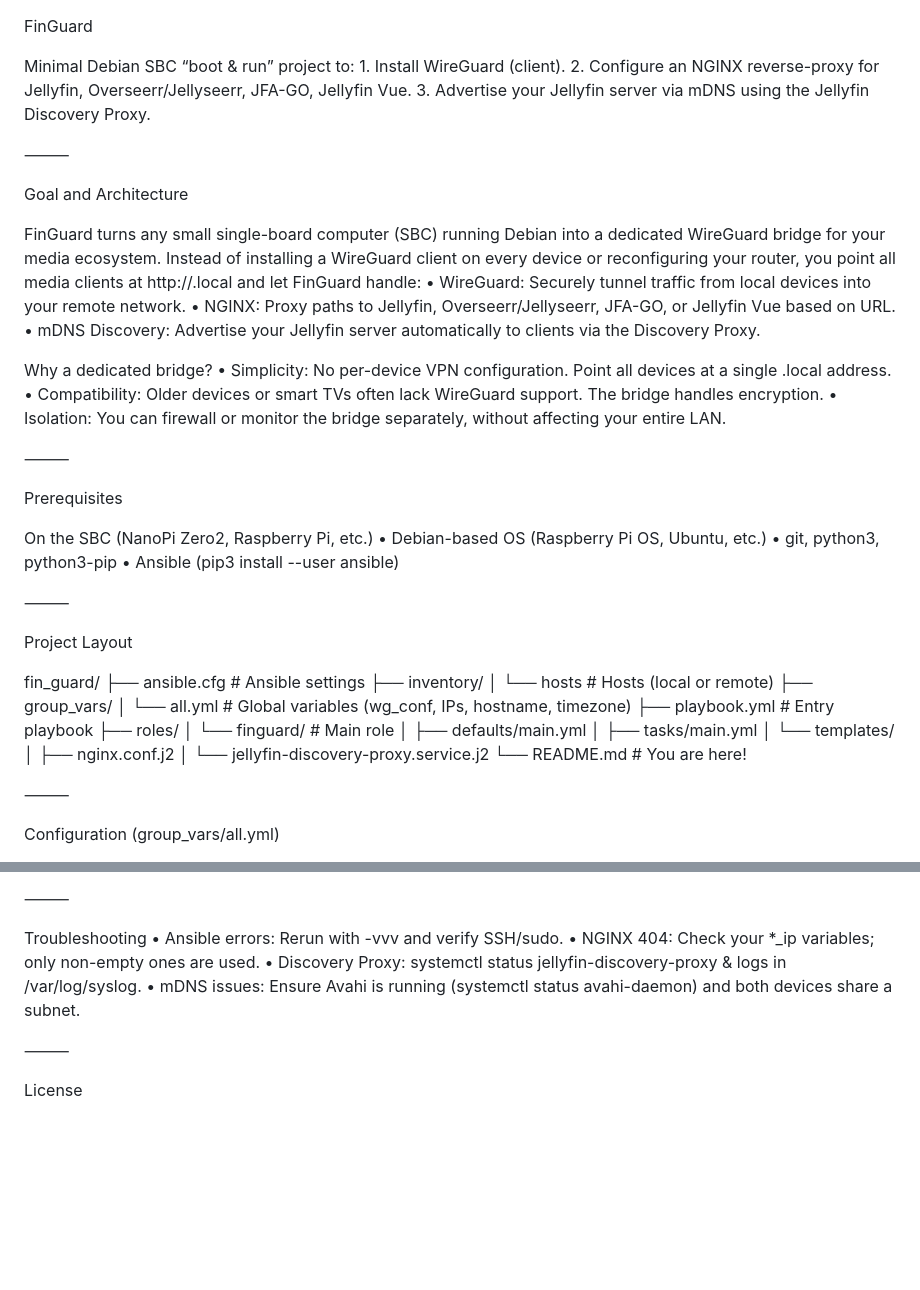
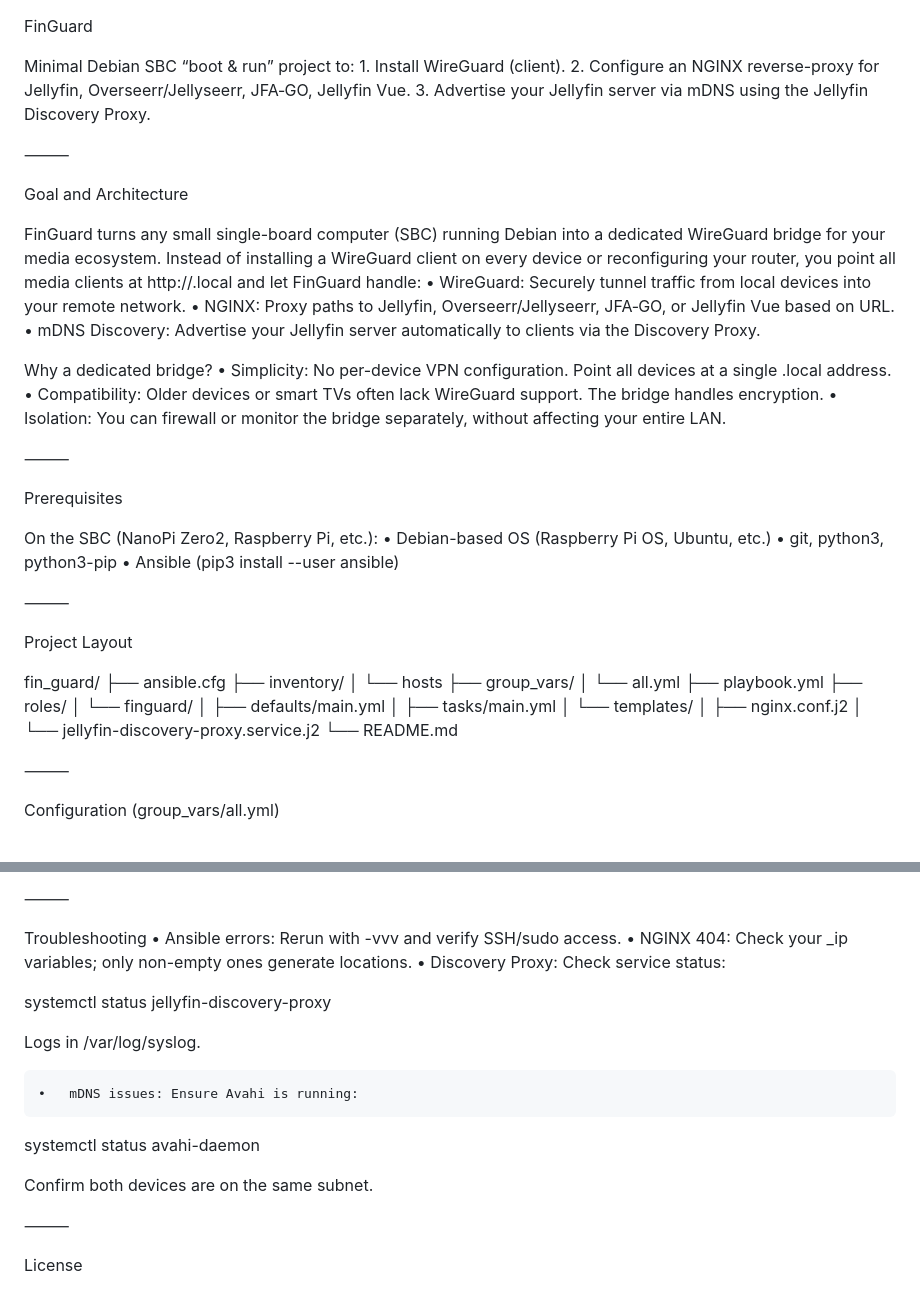
Before and after one commit to JPKribs/FinGuard, a Markdown page: README.md, 2 parts joined by grey strips. Rendered like a GitHub page; blank space fills up the shorter version.

```diff
--- a/README.md
+++ b/README.md
@@ -2,7 +2,7 @@ FinGuard
 
 Minimal Debian SBC “boot & run” project to:
 	1.	Install WireGuard (client).
-	2.	Configure an NGINX reverse-proxy for Jellyfin, Overseerr/Jellyseerr, JFA-GO, Jellyfin Vue.
+	2.	Configure an NGINX reverse-proxy for Jellyfin, Overseerr/Jellyseerr, JFA‑GO, Jellyfin Vue.
 	3.	Advertise your Jellyfin server via mDNS using the Jellyfin Discovery Proxy.
 
 ⸻
@@ -11,7 +11,7 @@ Goal and Architecture
 
 FinGuard turns any small single-board computer (SBC) running Debian into a dedicated WireGuard bridge for your media ecosystem. Instead of installing a WireGuard client on every device or reconfiguring your router, you point all media clients at http://<hostname>.local and let FinGuard handle:
 	•	WireGuard: Securely tunnel traffic from local devices into your remote network.
-	•	NGINX: Proxy paths to Jellyfin, Overseerr/Jellyseerr, JFA-GO, or Jellyfin Vue based on URL.
+	•	NGINX: Proxy paths to Jellyfin, Overseerr/Jellyseerr, JFA‑GO, or Jellyfin Vue based on URL.
 	•	mDNS Discovery: Advertise your Jellyfin server automatically to clients via the Discovery Proxy.
 
 Why a dedicated bridge?
@@ -23,7 +23,7 @@ Why a dedicated bridge?
 
 Prerequisites
 
-On the SBC (NanoPi Zero2, Raspberry Pi, etc.)
+On the SBC (NanoPi Zero2, Raspberry Pi, etc.):
 	•	Debian-based OS (Raspberry Pi OS, Ubuntu, etc.)
 	•	git, python3, python3-pip
 	•	Ansible (pip3 install --user ansible)
@@ -33,20 +33,20 @@ On the SBC (NanoPi Zero2, Raspberry Pi, etc.)
 Project Layout
 
 fin_guard/
-├── ansible.cfg           # Ansible settings
+├── ansible.cfg
 ├── inventory/
-│   └── hosts             # Hosts (local or remote)
+│   └── hosts
 ├── group_vars/
-│   └── all.yml           # Global variables (wg_conf, IPs, hostname, timezone)
-├── playbook.yml          # Entry playbook
+│   └── all.yml
+├── playbook.yml
 ├── roles/
-│   └── finguard/         # Main role
+│   └── finguard/
 │       ├── defaults/main.yml
 │       ├── tasks/main.yml
 │       └── templates/
 │           ├── nginx.conf.j2
 │           └── jellyfin-discovery-proxy.service.j2
-└── README.md             # You are here!
+└── README.md
 
 
 
@@ -180,10 +191,19 @@ Plus, Jellyfin clients should auto-discover your server via mDNS (UDP 7359).
 ⸻
 
 Troubleshooting
-	•	Ansible errors: Rerun with -vvv and verify SSH/sudo.
-	•	NGINX 404: Check your *_ip variables; only non-empty ones are used.
-	•	Discovery Proxy: systemctl status jellyfin-discovery-proxy & logs in /var/log/syslog.
-	•	mDNS issues: Ensure Avahi is running (systemctl status avahi-daemon) and both devices share a subnet.
+	•	Ansible errors: Rerun with -vvv and verify SSH/sudo access.
+	•	NGINX 404: Check your _ip variables; only non-empty ones generate locations.
+	•	Discovery Proxy: Check service status:
+
+systemctl status jellyfin-discovery-proxy
+
+Logs in /var/log/syslog.
+
+	•	mDNS issues: Ensure Avahi is running:
+
+systemctl status avahi-daemon
+
+Confirm both devices are on the same subnet.
 
 ⸻
 
```
Also changed, not shown: other parts of README.md (+29 -18 lines).
